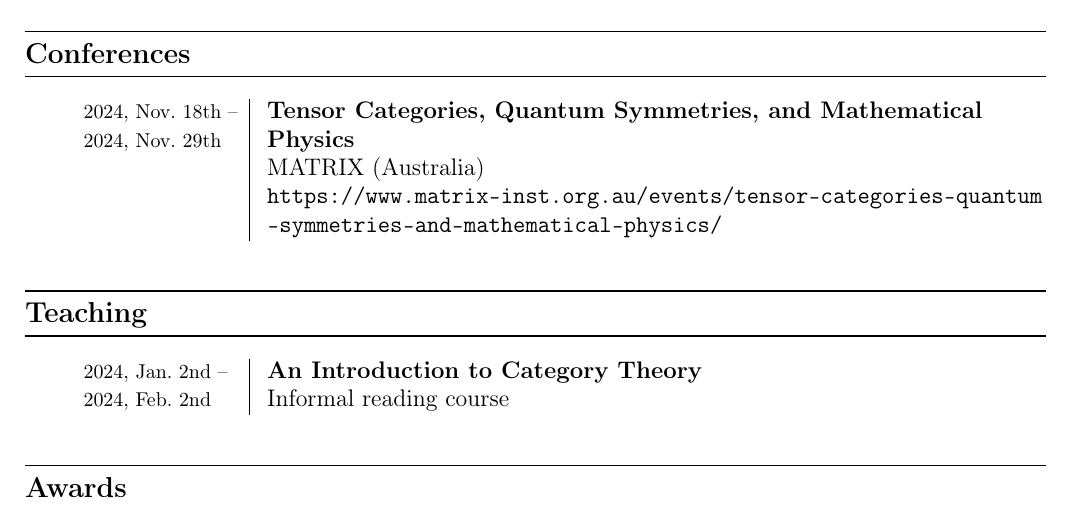
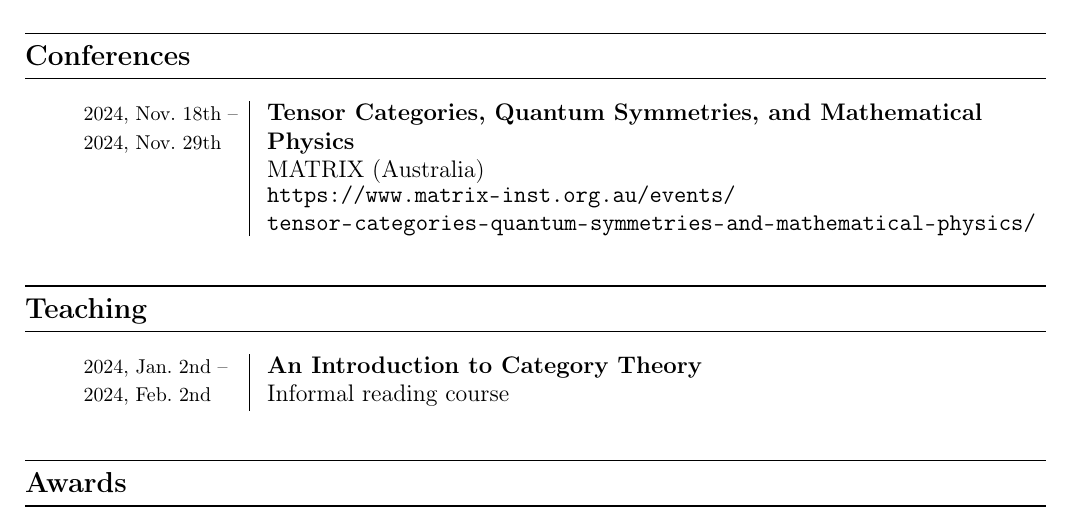
Before and after one commit to Delphinoid/delphinoid.github.io, a LaTeX CV (Dunmore_CV.tex): part of page 2 of 2, cut so that both start at the same text. Compiled offline with pdfLaTeX.

Commit message:
Updated CV.

```diff
--- a/Dunmore_CV.tex
+++ b/Dunmore_CV.tex
@@ -126,8 +126,7 @@ Cifuentes, J.\ D., Tanttu, T., Gilbert, W.\ et al., \textit{Bounds to electron s
 \specialcell{\Small 2024, Nov.\ 18th --\!\!} & \specialcell{{\bfseries\boldmath Tensor Categories, Quantum Symmetries, and Mathematical}}\\
 \specialcell{\Small 2024, Nov.\ 29th} & \specialcell{{\bfseries\boldmath Physics}}\\
 {} & \specialcell{MATRIX (Australia)}\\
-{} & \specialcell{\href{https://www.matrix-inst.org.au/events/tensor-categories-quantum-symmetries-and-mathematical-physics/}{\texttt{https://www.matrix-inst.org.au/events/tensor-categories-quantum}}}\\
-{} & \specialcell{\href{https://www.matrix-inst.org.au/events/tensor-categories-quantum-symmetries-and-mathematical-physics/}{\texttt{-symmetries-and-mathematical-physics/}}}
+{} & \specialcell{\begin{minipage}{13.5cm}\url{https://www.matrix-inst.org.au/events/tensor-categories-quantum-symmetries-and-mathematical-physics/}\end{minipage}}
 \end{tabular}\\[0.75\baselineskip]
 \end{adjustwidth}
 
```
Also changed, not shown: Dunmore_CV.pdf, Dunmore_CV.tex (1 more changed lines).
